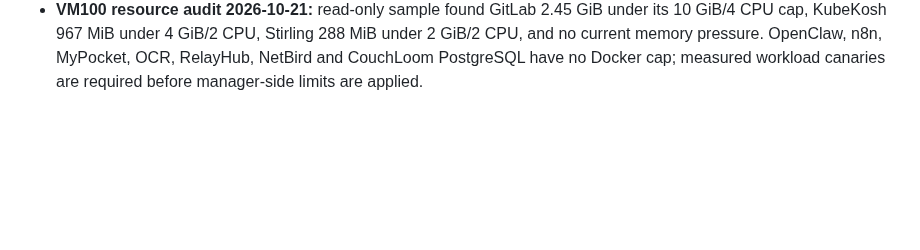
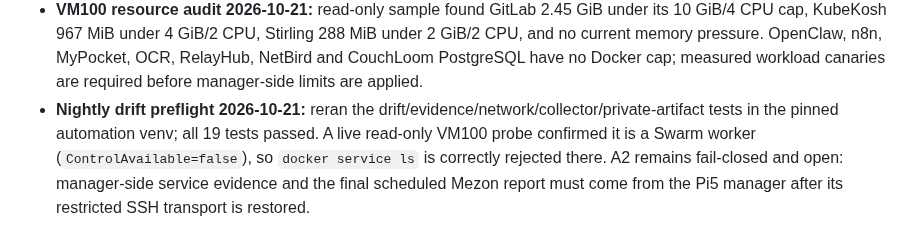
Before and after one commit to dungxbuif/Homelab, a Markdown page: docs/LOG.md, the part around the change. Drawn GitHub-style; blank space fills up the shorter version.

Commit message:
docs: record drift audit preflight

```diff
--- a/docs/LOG.md
+++ b/docs/LOG.md
@@ -1059,3 +1059,4 @@ timestamp: 2026-07-03T15:14:00Z
 - **Break-glass procedure 2026-10-21:** documented the operator-only workstation recovery path for 1Password SSH signing, pinned host-key checks, bounded read-only validation, mutation evidence and return to GitLab/Semaphore. No credential or SSH policy was changed; A4 is complete as a documentation gate.
 - **Restore acceptance 2026-10-21:** restored `database-instances-20261020-202507` snapshot `164f85...e72c7` into an isolated VM100 `pgvector/pgvector:0.8.6-pg17-bookworm` container. `pg_restore` succeeded, `SELECT 1` passed, 226 relations and vector extension 0.8.6 were verified; scratch container, network and 27 MiB dump directory were removed. B1 is still partial and B8 is not yet automated.
 - **VM100 resource audit 2026-10-21:** read-only sample found GitLab 2.45 GiB under its 10 GiB/4 CPU cap, KubeKosh 967 MiB under 4 GiB/2 CPU, Stirling 288 MiB under 2 GiB/2 CPU, and no current memory pressure. OpenClaw, n8n, MyPocket, OCR, RelayHub, NetBird and CouchLoom PostgreSQL have no Docker cap; measured workload canaries are required before manager-side limits are applied.
+- **Nightly drift preflight 2026-10-21:** reran the drift/evidence/network/collector/private-artifact tests in the pinned automation venv; all 19 tests passed. A live read-only VM100 probe confirmed it is a Swarm worker (`ControlAvailable=false`), so `docker service ls` is correctly rejected there. A2 remains fail-closed and open: manager-side service evidence and the final scheduled Mezon report must come from the Pi5 manager after its restricted SSH transport is restored.
```
